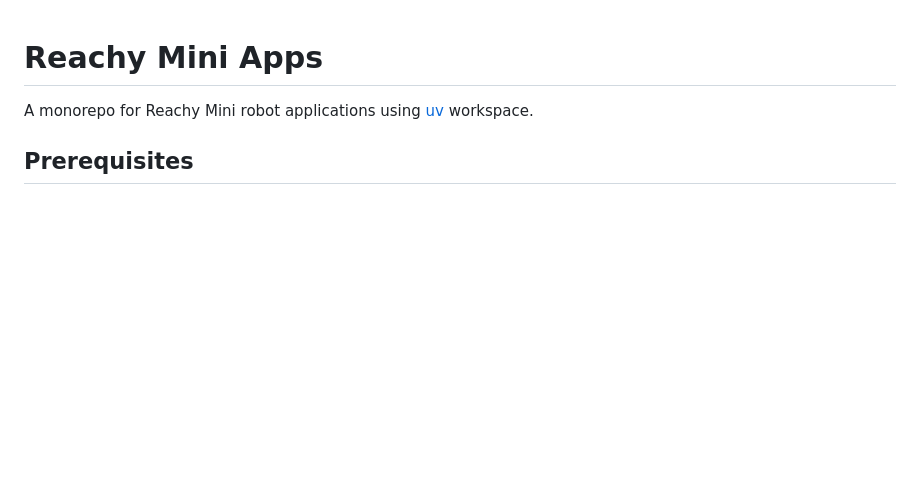
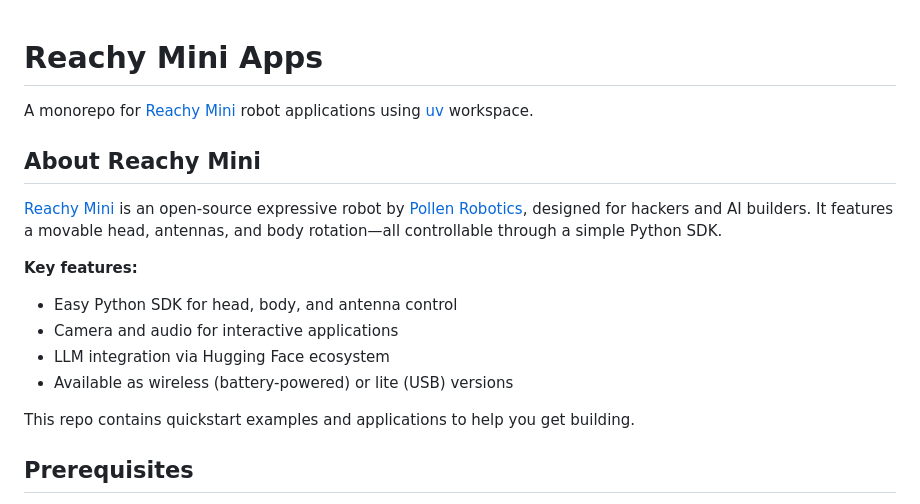
Before and after one commit to doneyli/reachy-mini-apps, a Markdown page: README.md, the part around the change. Rendered like a GitHub page; blank space fills up the shorter version.

Commit message:
Add About Reachy Mini section to README
Links to official repo and Pollen Robotics, summarizes key features.

🤖 Generated with [Claude Code](https://claude.com/claude-code)

Co-Authored-By: Claude Opus 4.5 <noreply@anthropic.com>

```diff
--- a/README.md
+++ b/README.md
@@ -1,6 +1,18 @@
 # Reachy Mini Apps
 
-A monorepo for Reachy Mini robot applications using [uv](https://docs.astral.sh/uv/) workspace.
+A monorepo for [Reachy Mini](https://github.com/pollen-robotics/reachy_mini) robot applications using [uv](https://docs.astral.sh/uv/) workspace.
+
+## About Reachy Mini
+
+[Reachy Mini](https://github.com/pollen-robotics/reachy_mini) is an open-source expressive robot by [Pollen Robotics](https://www.pollen-robotics.com/), designed for hackers and AI builders. It features a movable head, antennas, and body rotation—all controllable through a simple Python SDK.
+
+**Key features:**
+- Easy Python SDK for head, body, and antenna control
+- Camera and audio for interactive applications
+- LLM integration via Hugging Face ecosystem
+- Available as wireless (battery-powered) or lite (USB) versions
+
+This repo contains quickstart examples and applications to help you get building.
 
 ## Prerequisites
 
```
